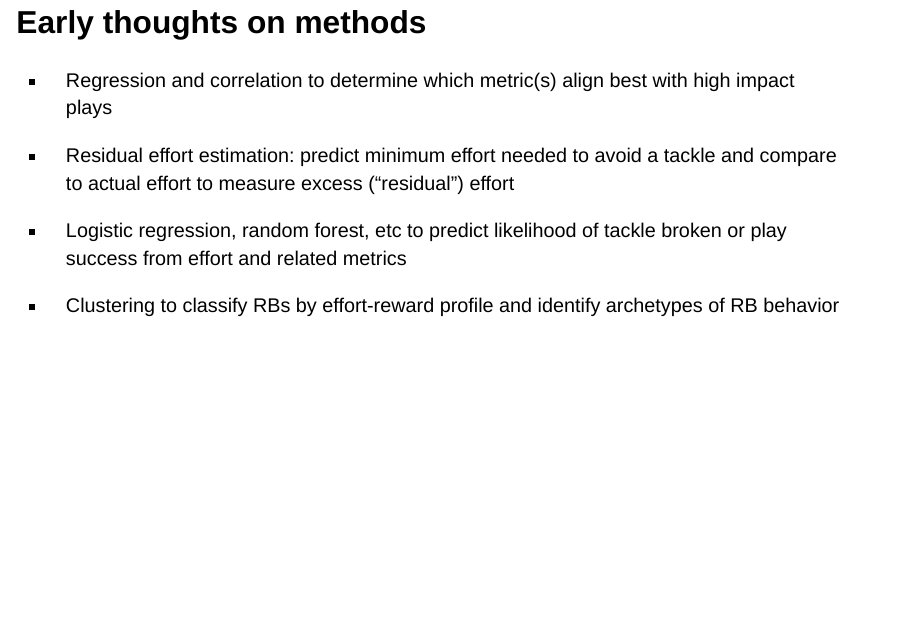
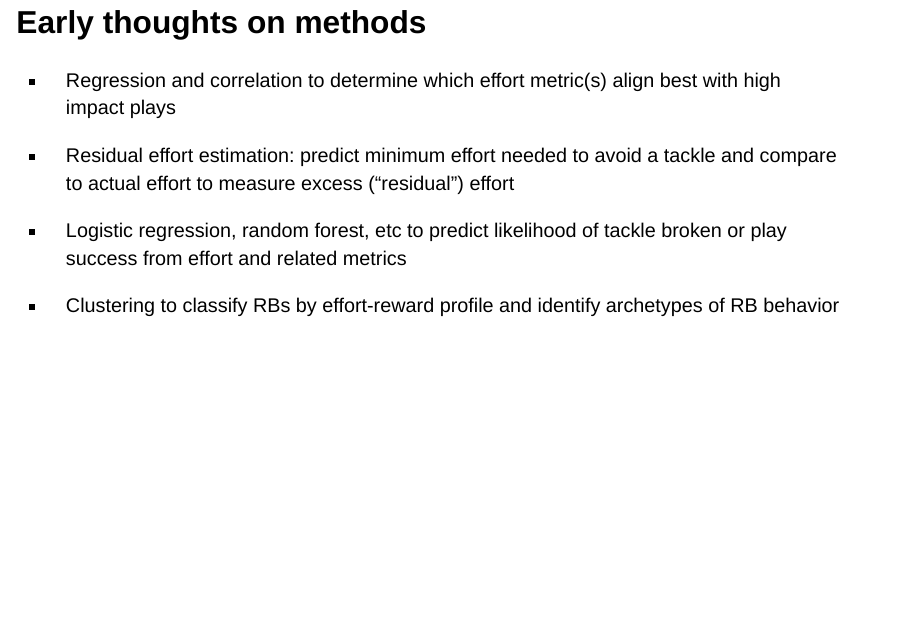
Before and after one commit to eshteynberg/Football-Effort, a Quarto document (Shteynberg/Checkpoint_1_Presentation.qmd): page 9 of 17. Rendered offline with R 4.5, knitr and Pandoc in place of Quarto, with nearby package versions; drawn as Slidy slides in place of the format the file asks for.

Commit message:
minor edit

```diff
--- a/Shteynberg/Checkpoint_1_Presentation.qmd
+++ b/Shteynberg/Checkpoint_1_Presentation.qmd
@@ -62,7 +62,7 @@ format:
 
 ## Early thoughts on methods
 
-* Regression and correlation to determine which metric(s) align best with high impact plays
+* Regression and correlation to determine which effort metric(s) align best with high impact plays
 
 * Residual effort estimation: predict minimum effort needed to avoid a tackle and compare to actual effort to measure excess ("residual") effort
 
```
